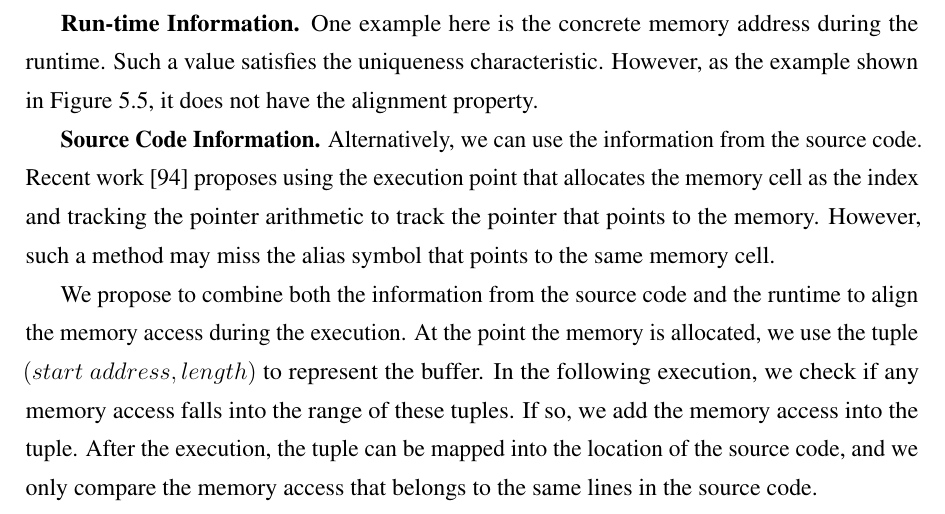
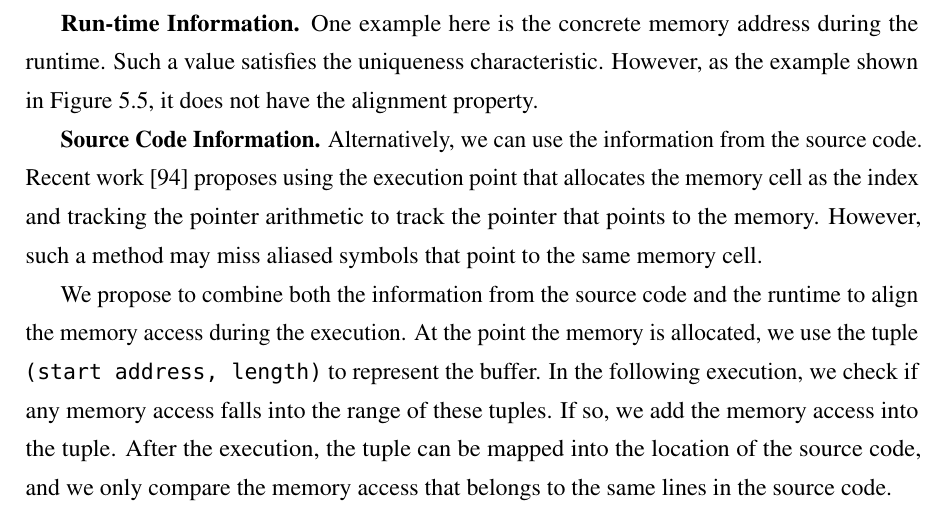
Before and after one commit to qinkunbao/Thesis, a LaTeX thesis (Qinkun-Dissertation.tex, which reads Chapter-5/Chapter-5.tex): part of page 91 of 129, cut so that both start at the same text. Compiled offline with pdfLaTeX; a missing bibliography style is replaced by a similar one.

Commit message:
Updates from Overleaf

```diff
--- a/Chapter-5/Chapter-5.tex
+++ b/Chapter-5/Chapter-5.tex
@@ -367,9 +367,9 @@ There are two types of possible solutions to assign the value.
 
 \textbf{Run-time Information.} One example here is the concrete memory address during the runtime. Such a value satisfies the uniqueness characteristic. However, as the example shown in Figure~\ref{fig:align}, it does not have the alignment property.
 
-\textbf{Source Code Information.} Alternatively, we can use the information from the source code. Recent work~\cite{sumner2010memory} proposes using the execution point that allocates the memory cell as the index and tracking the pointer arithmetic to track the pointer that points to the memory. However, such a method may miss the alias symbol that points to the same memory cell.
+\textbf{Source Code Information.} Alternatively, we can use the information from the source code. Recent work~\cite{sumner2010memory} proposes using the execution point that allocates the memory cell as the index and tracking the pointer arithmetic to track the pointer that points to the memory. However, such a method may miss aliased symbols that point to the same memory cell.
 
-We propose to combine both the information from the source code and the runtime to align the memory access during the execution. At the point the memory is allocated, we use the tuple $(start\ address, length)$ to represent the buffer. In the following execution, we check if any memory access falls into the range of these tuples. If so, we add the memory access into the tuple. After the execution, the tuple can be mapped into the location of the source code, and we only compare the memory access that belongs to the same lines in the source code.
+We propose to combine both the information from the source code and the runtime to align the memory access during the execution. At the point the memory is allocated, we use the tuple $\texttt{(start\ address, length)}$ to represent the buffer. In the following execution, we check if any memory access falls into the range of these tuples. If so, we add the memory access into the tuple. After the execution, the tuple can be mapped into the location of the source code, and we only compare the memory access that belongs to the same lines in the source code.
 
 \section{Multiple Leakages Sites}
 Real-world software can have many side-channel vulnerabilities. These vulnerabilities may spread throughout the whole program. An adversary may exploit more than one side-channel vulnerabilities to gain more information~\cite{7163052, 191010}. In order to precisely quantify the
```
